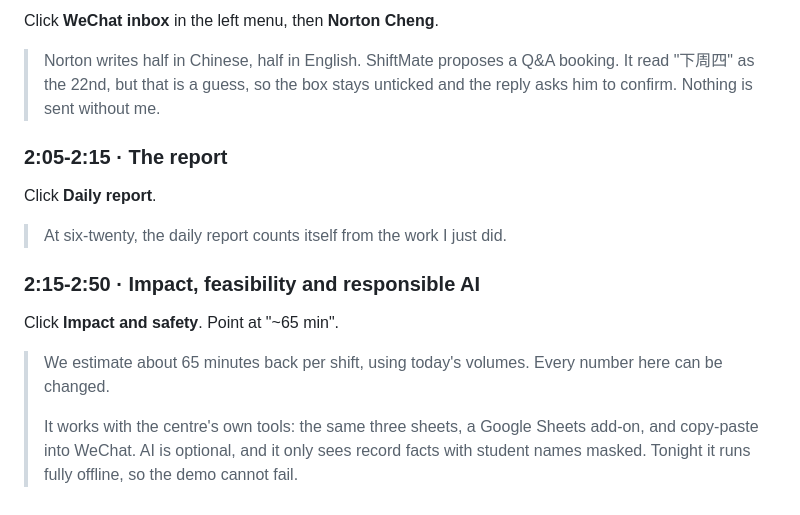
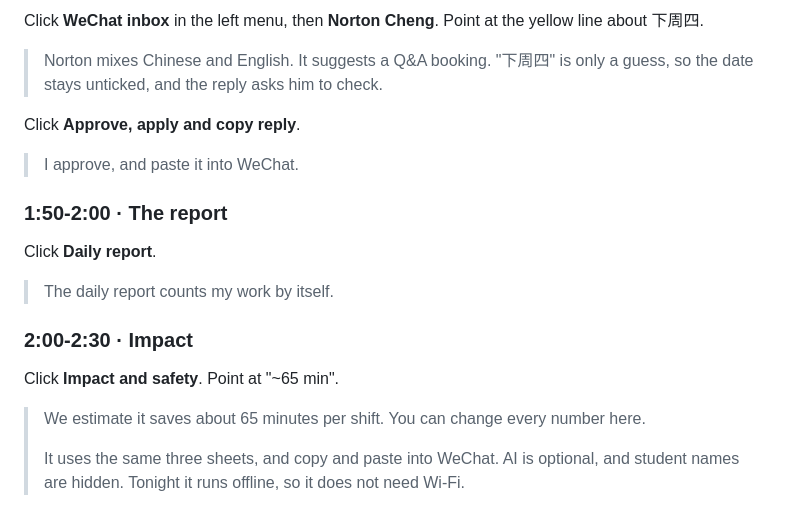
Before and after one commit to HelloBryte/AI-Hackathon, a Markdown page: docs/PITCH.md, the part around one of its changes. Drawn GitHub-style.

```diff
--- a/docs/PITCH.md
+++ b/docs/PITCH.md
@@ -62,16 +58,19 @@ Click **Apply to all three sheets**.
 
-Click **WeChat inbox** in the left menu, then **Norton Cheng**.
-> Norton writes half in Chinese, half in English. ShiftMate proposes a Q&A booking. It read "下周四" as the 22nd, but that is a guess, so the box stays unticked and the reply asks him to confirm. Nothing is sent without me.
+Click **WeChat inbox** in the left menu, then **Norton Cheng**. Point at the yellow line about 下周四.
+> Norton mixes Chinese and English. It suggests a Q&A booking. "下周四" is only a guess, so the date stays unticked, and the reply asks him to check.
 
-### 2:05-2:15 · The report
+Click **Approve, apply and copy reply**.
+> I approve, and paste it into WeChat.
+
+### 1:50-2:00 · The report
 
 Click **Daily report**.
-> At six-twenty, the daily report counts itself from the work I just did.
+> The daily report counts my work by itself.
 
-### 2:15-2:50 · Impact, feasibility and responsible AI
+### 2:00-2:30 · Impact
 
 Click **Impact and safety**. Point at "~65 min".
-> We estimate about 65 minutes back per shift, using today's volumes. Every number here can be changed.
+> We estimate it saves about 65 minutes per shift. You can change every number here.
 >
-> It works with the centre's own tools: the same three sheets, a Google Sheets add-on, and copy-paste into WeChat. AI is optional, and it only sees record facts with student names masked. Tonight it runs fully offline, so the demo cannot fail.
+> It uses the same three sheets, and copy and paste into WeChat. AI is optional, and student names are hidden. Tonight it runs offline, so it does not need Wi-Fi.
 
```
Also changed, not shown: other parts of docs/PITCH.md (+45 -50 lines), docs/PITCH-zh.md (+58 -52 lines).
